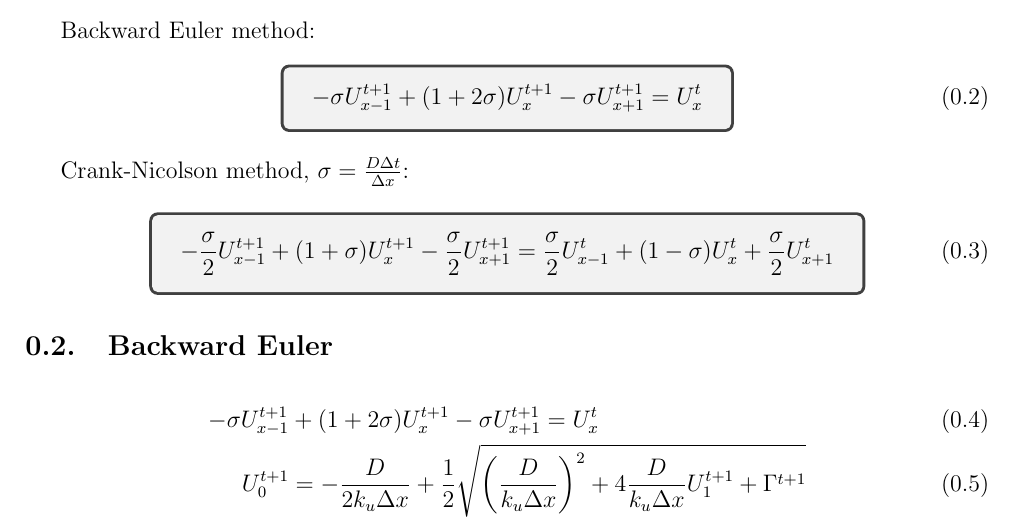
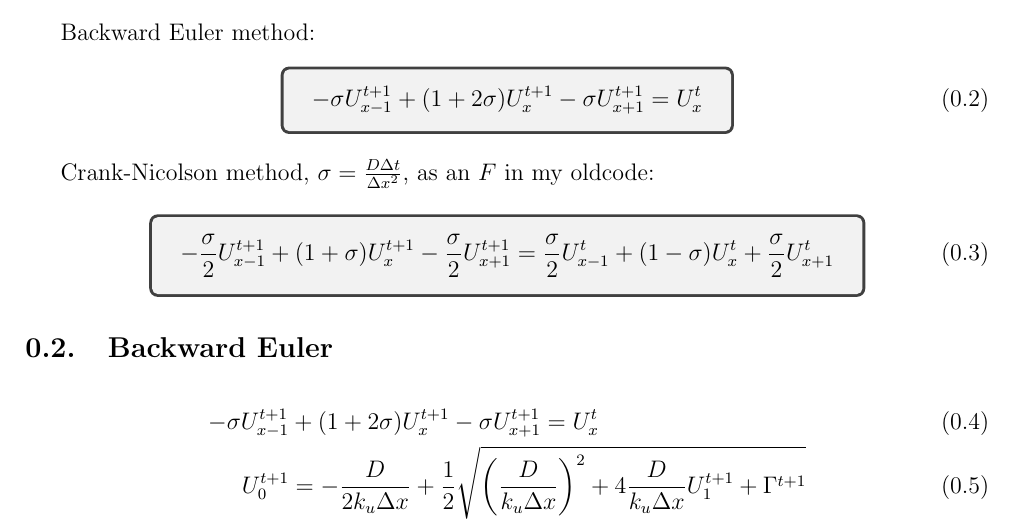
Before and after one commit to queezz/PermeationFit, a LaTeX document (sections/cheatsheet.tex): part of the page, cut so that both start at the same text. Compiled offline with pdfLaTeX.

Commit message:
summary.pdf rerendered

```diff
--- a/sections/cheatsheet.tex
+++ b/sections/cheatsheet.tex
@@ -17,7 +17,7 @@ Backward Euler method:
     }
 \end{equation}
 
-Crank-Nicolson method, $\sigma = \frac{D\Delta t}{\Delta x}$:
+Crank-Nicolson method, $\sigma = \frac{D\Delta t}{\Delta x^2}$, as an $F$ in my oldcode:
 \begin{equation}
     \tcboxmath{
     -\frac{\sigma}{2} U_{x-1}^{t+1} + (1+\sigma)U_{x}^{t+1} - \frac{\sigma}{2} U_{x+1}^{t+1} = \frac{\sigma}{2} U_{x-1}^{t} + (1-\sigma)U_{x}^{t} + \frac{\sigma}{2} U_{x+1}^{t}
```
Also changed, not shown: sections/cheatsheet.pdf, summary.pdf.
